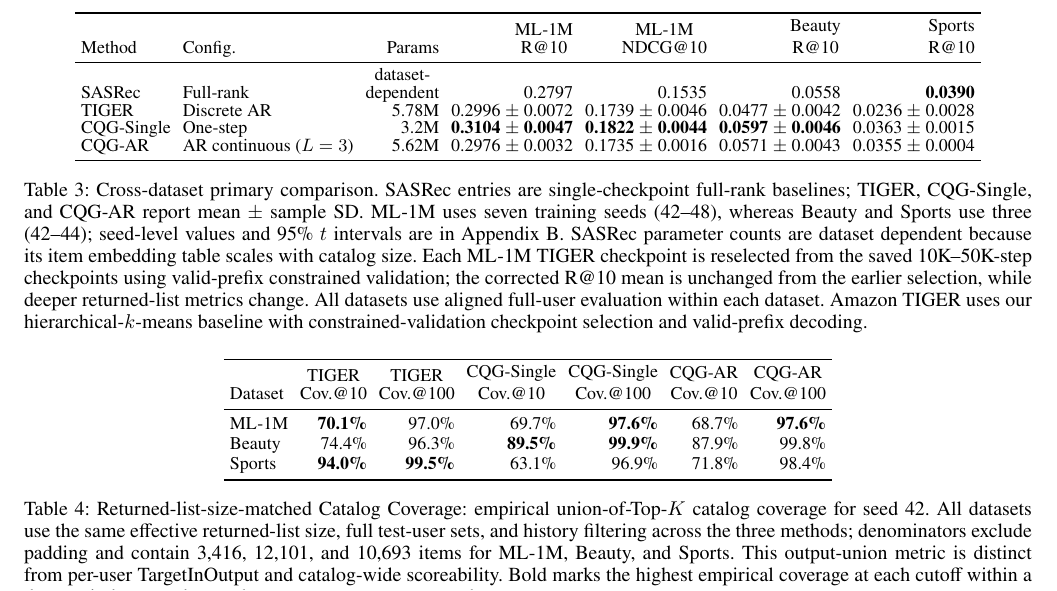
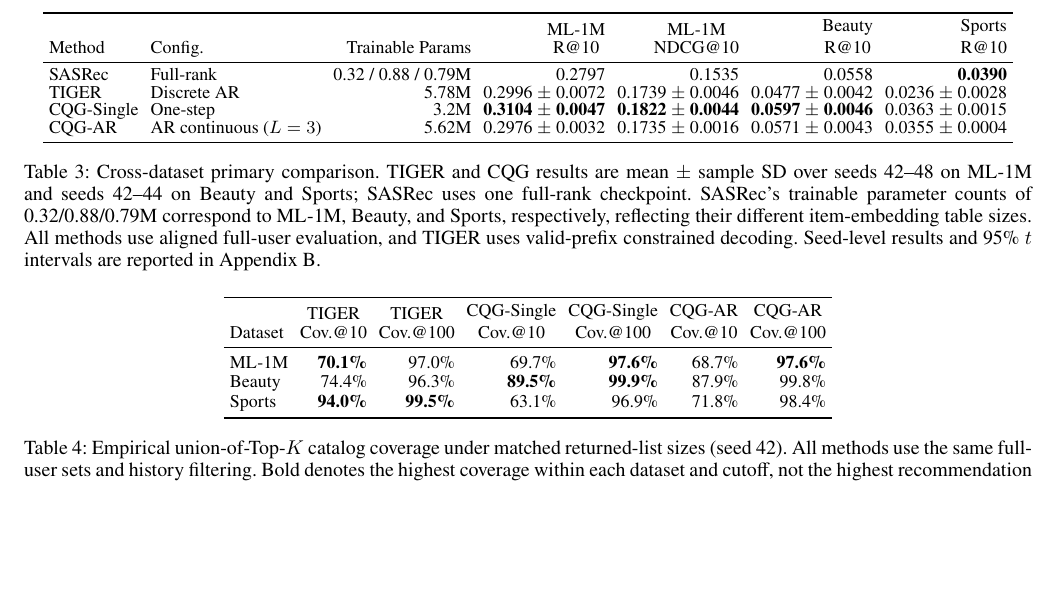
Before and after one commit to YuSun798/beyond_semantic_ids, a LaTeX paper (AnonymousSubmission2027.tex): part of page 7 of 8, cut so that both start at the same text, the shorter picture padded with empty space. Compiled offline with pdfLaTeX.

Commit message:
Updates from Overleaf

```diff
--- a/AnonymousSubmission2027.tex
+++ b/AnonymousSubmission2027.tex
@@ -408,26 +408,34 @@ claim.
 \renewcommand{\arraystretch}{0.87}
 \begin{tabular}{llrrrrr}
 \toprule
-Method & Config. & Params & \shortstack{ML-1M\\R@10} & \shortstack{ML-1M\\NDCG@10} & \shortstack{Beauty\\R@10} & \shortstack{Sports\\R@10} \\
+Method & Config. & Trainable Params & \shortstack{ML-1M\\R@10} & \shortstack{ML-1M\\NDCG@10} & \shortstack{Beauty\\R@10} & \shortstack{Sports\\R@10} \\
 \midrule
-SASRec & Full-rank & \shortstack{dataset-\\dependent} & 0.2797 & 0.1535 & 0.0558 & \textbf{0.0390} \\
+SASRec & Full-rank & \shortstack{0.32 / 0.88 / 0.79M} & 0.2797 & 0.1535 & 0.0558 & \textbf{0.0390} \\
 TIGER & Discrete AR & 5.78M & 0.2996 \(\pm\) 0.0072 & 0.1739 \(\pm\) 0.0046 & 0.0477 \(\pm\) 0.0042 & 0.0236 \(\pm\) 0.0028 \\
 CQG-Single & One-step & 3.2M & \textbf{0.3104 \(\pm\) 0.0047} & \textbf{0.1822 \(\pm\) 0.0044} & \textbf{0.0597 \(\pm\) 0.0046} & 0.0363 \(\pm\) 0.0015 \\
 CQG-AR & AR continuous (\(L=3\)) & 5.62M & 0.2976 \(\pm\) 0.0032 & 0.1735 \(\pm\) 0.0016 & 0.0571 \(\pm\) 0.0043 & 0.0355 \(\pm\) 0.0004 \\
 \bottomrule
 \end{tabular}
-\caption{Cross-dataset primary comparison. SASRec entries are single-checkpoint
-full-rank baselines; TIGER, CQG-Single, and CQG-AR report mean $\pm$ sample SD.
-ML-1M uses seven training seeds (42--48), whereas Beauty and Sports use three
-(42--44); seed-level values and 95\% $t$ intervals are in
-Appendix B. SASRec parameter counts are dataset dependent because its
-item embedding table scales with catalog size. Each ML-1M TIGER checkpoint is
-reselected from the saved 10K--50K-step checkpoints using valid-prefix
-constrained validation; the corrected R@10 mean is unchanged from the earlier
-selection, while deeper returned-list metrics change. All datasets use aligned
-full-user evaluation within each dataset. Amazon TIGER uses our
-hierarchical-$k$-means baseline with constrained-validation checkpoint
-selection and valid-prefix decoding.}
+% \caption{Cross-dataset primary comparison. SASRec entries are single-checkpoint
+% full-rank baselines; TIGER, CQG-Single, and CQG-AR report mean $\pm$ sample SD.
+% ML-1M uses seven training seeds (42--48), whereas Beauty and Sports use three
+% (42--44); seed-level values and 95\% $t$ intervals are in
+% Appendix B. SASRec parameter counts are dataset dependent because its
+% item embedding table scales with catalog size. Each ML-1M TIGER checkpoint is
+% reselected from the saved 10K--50K-step checkpoints using valid-prefix
+% constrained validation; the corrected R@10 mean is unchanged from the earlier
+% selection, while deeper returned-list metrics change. All datasets use aligned
+% full-user evaluation within each dataset. Amazon TIGER uses our
+% hierarchical-$k$-means baseline with constrained-validation checkpoint
+% selection and valid-prefix decoding.}
+\caption{Cross-dataset primary comparison. TIGER and CQG results are
+mean $\pm$ sample SD over seeds 42--48 on ML-1M and seeds 42--44 on
+Beauty and Sports; SASRec uses one full-rank checkpoint.  SASRec's trainable
+parameter counts of 0.32/0.88/0.79M correspond to ML-1M, Beauty, and
+Sports, respectively, reflecting their different item-embedding table
+sizes. All methods use aligned full-user evaluation, and TIGER uses
+valid-prefix constrained decoding. Seed-level results and 95\% $t$
+intervals are reported in Appendix B.}
 \label{tab:primary-comparison}
 \end{table*}
 
@@ -482,14 +490,10 @@ Beauty & 74.4\% & 96.3\% & \textbf{89.5\%} & \textbf{99.9\%} & 87.9\% & 99.8\% \
 Sports & \textbf{94.0\%} & \textbf{99.5\%} & 63.1\% & 96.9\% & 71.8\% & 98.4\% \\
 \bottomrule
 \end{tabular}
-\caption{Returned-list-size-matched Catalog Coverage: empirical union-of-Top-$K$
-catalog coverage for seed 42. All datasets use the same effective returned-list
-size, full test-user sets, and history filtering across the three methods;
-denominators exclude padding and
-contain 3,416, 12,101, and 10,693 items for ML-1M, Beauty, and Sports.
-This output-union metric is distinct from per-user TargetInOutput and
-catalog-wide scoreability. Bold marks the highest empirical coverage at each
-cutoff within a dataset; it does not denote the most accurate recommender.}
+\caption{Empirical union-of-Top-$K$ catalog coverage under matched
+returned-list sizes (seed 42). All methods use the same full-user sets
+and history filtering. Bold denotes the highest coverage within each
+dataset and cutoff, not the highest recommendation accuracy.}
 \label{tab:matched-coverage}
 \end{table*}
 
```
